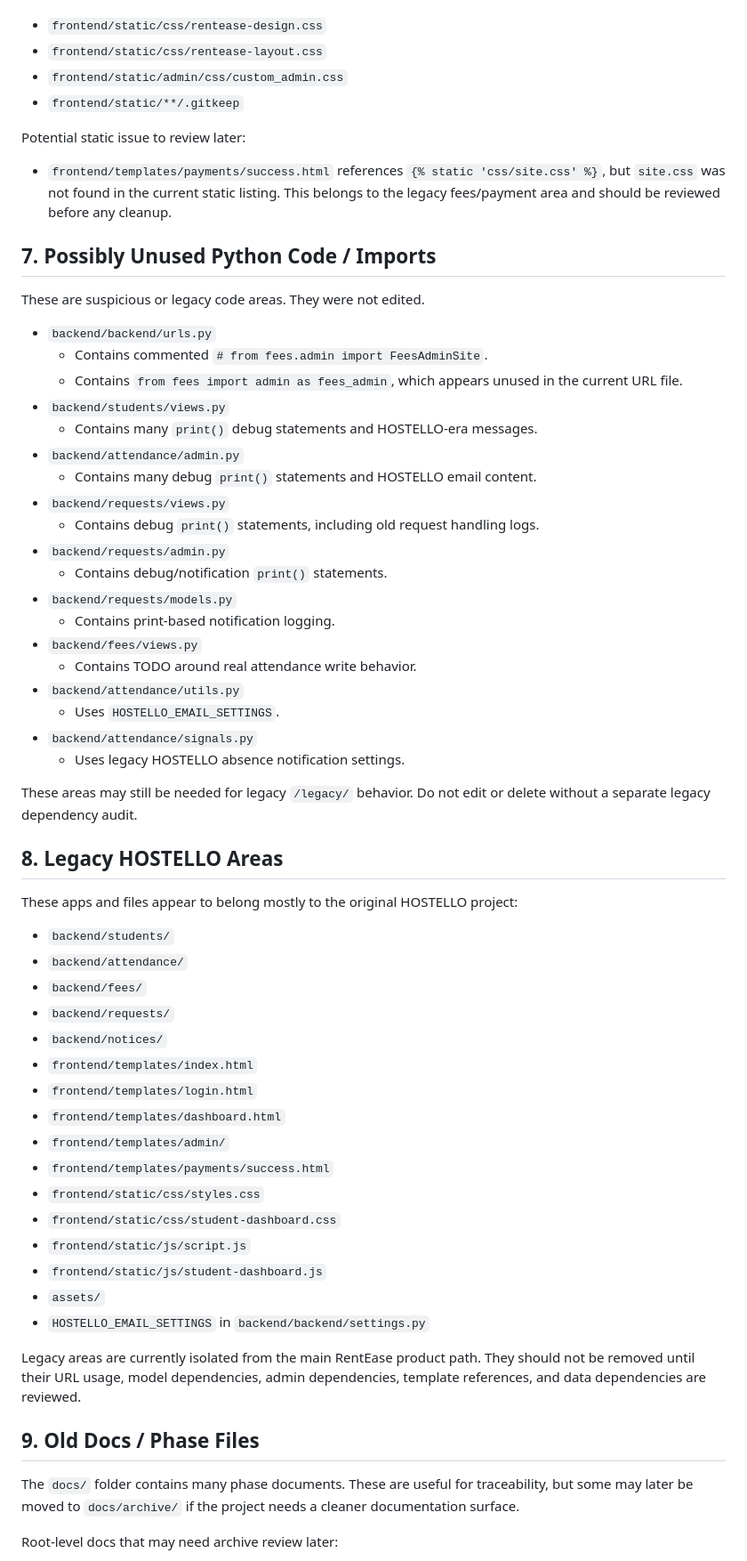
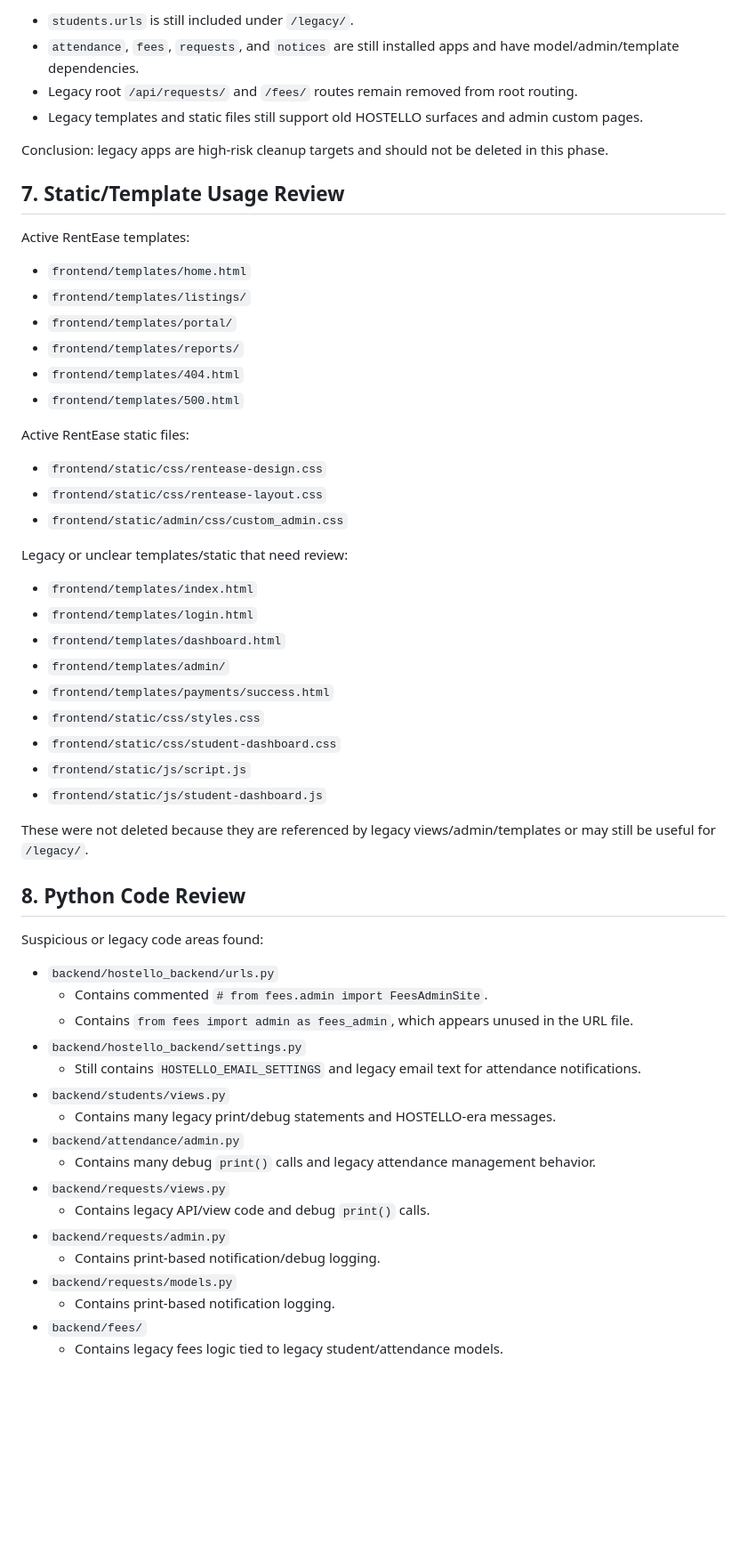
Before and after one commit to HoangNam2464/rentease-smart-hostel-management, a Markdown page: docs/architecture/CLEANUP_AUDIT.md, the part around one of its changes. Shown at 89% size. Drawn GitHub-style; blank space fills up the shorter version.

```diff
--- a/docs/architecture/CLEANUP_AUDIT.md
+++ b/docs/architecture/CLEANUP_AUDIT.md
@@ -133,48 +151,29 @@ Active/static files that should not be removed:
+- `students.urls` is still included under `/legacy/`.
+- `attendance`, `fees`, `requests`, and `notices` are still installed apps and have model/admin/template dependencies.
+- Legacy root `/api/requests/` and `/fees/` routes remain removed from root routing.
+- Legacy templates and static files still support old HOSTELLO surfaces and admin custom pages.
+
+Conclusion: legacy apps are high-risk cleanup targets and should not be deleted in this phase.
+
+## 7. Static/Template Usage Review
+
+Active RentEase templates:
+
+- `frontend/templates/home.html`
+- `frontend/templates/listings/`
+- `frontend/templates/portal/`
+- `frontend/templates/reports/`
+- `frontend/templates/404.html`
+- `frontend/templates/500.html`
+
+Active RentEase static files:
 
 - `frontend/static/css/rentease-design.css`
 - `frontend/static/css/rentease-layout.css`
 - `frontend/static/admin/css/custom_admin.css`
-- `frontend/static/**/.gitkeep`
 
-Potential static issue to review later:
+Legacy or unclear templates/static that need review:
 
-- `frontend/templates/payments/success.html` references `{% static 'css/site.css' %}`, but `site.css` was not found in the current static listing. This belongs to the legacy fees/payment area and should be reviewed before any cleanup.
-
-## 7. Possibly Unused Python Code / Imports
-
-These are suspicious or legacy code areas. They were not edited.
-
-- `backend/backend/urls.py`
-  - Contains commented `# from fees.admin import FeesAdminSite`.
-  - Contains `from fees import admin as fees_admin`, which appears unused in the current URL file.
-- `backend/students/views.py`
-  - Contains many `print()` debug statements and HOSTELLO-era messages.
-- `backend/attendance/admin.py`
-  - Contains many debug `print()` statements and HOSTELLO email content.
-- `backend/requests/views.py`
-  - Contains debug `print()` statements, including old request handling logs.
-- `backend/requests/admin.py`
-  - Contains debug/notification `print()` statements.
-- `backend/requests/models.py`
-  - Contains print-based notification logging.
-- `backend/fees/views.py`
-  - Contains TODO around real attendance write behavior.
-- `backend/attendance/utils.py`
-  - Uses `HOSTELLO_EMAIL_SETTINGS`.
-- `backend/attendance/signals.py`
-  - Uses legacy HOSTELLO absence notification settings.
-
-These areas may still be needed for legacy `/legacy/` behavior. Do not edit or delete without a separate legacy dependency audit.
-
-## 8. Legacy HOSTELLO Areas
-
-These apps and files appear to belong mostly to the original HOSTELLO project:
-
-- `backend/students/`
-- `backend/attendance/`
-- `backend/fees/`
-- `backend/requests/`
-- `backend/notices/`
 - `frontend/templates/index.html`
 - `frontend/templates/login.html`
 - `frontend/templates/dashboard.html`
@@ -184,14 +183,28 @@ These apps and files appear to belong mostly to the original HOSTELLO project:
 - `frontend/static/css/student-dashboard.css`
 - `frontend/static/js/script.js`
 - `frontend/static/js/student-dashboard.js`
-- `assets/`
-- `HOSTELLO_EMAIL_SETTINGS` in `backend/backend/settings.py`
 
-Legacy areas are currently isolated from the main RentEase product path. They should not be removed until their URL usage, model dependencies, admin dependencies, template references, and data dependencies are reviewed.
+These were not deleted because they are referenced by legacy views/admin/templates or may still be useful for `/legacy/`.
 
-## 9. Old Docs / Phase Files
+## 8. Python Code Review
 
-The `docs/` folder contains many phase documents. These are useful for traceability, but some may later be moved to `docs/archive/` if the project needs a cleaner documentation surface.
+Suspicious or legacy code areas found:
 
-Root-level docs that may need archive review later:
+- `backend/hostello_backend/urls.py`
+  - Contains commented `# from fees.admin import FeesAdminSite`.
+  - Contains `from fees import admin as fees_admin`, which appears unused in the URL file.
+- `backend/hostello_backend/settings.py`
+  - Still contains `HOSTELLO_EMAIL_SETTINGS` and legacy email text for attendance notifications.
+- `backend/students/views.py`
+  - Contains many legacy print/debug statements and HOSTELLO-era messages.
+- `backend/attendance/admin.py`
+  - Contains many debug `print()` calls and legacy attendance management behavior.
+- `backend/requests/views.py`
+  - Contains legacy API/view code and debug `print()` calls.
+- `backend/requests/admin.py`
+  - Contains print-based notification/debug logging.
+- `backend/requests/models.py`
+  - Contains print-based notification logging.
+- `backend/fees/`
+  - Contains legacy fees logic tied to legacy student/attendance models.
 
```
Also changed, not shown: other parts of docs/architecture/CLEANUP_AUDIT.md (+157 -170 lines).
